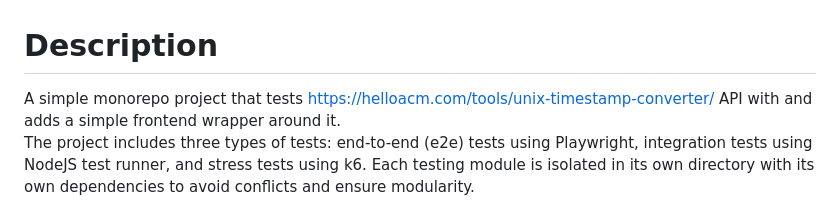
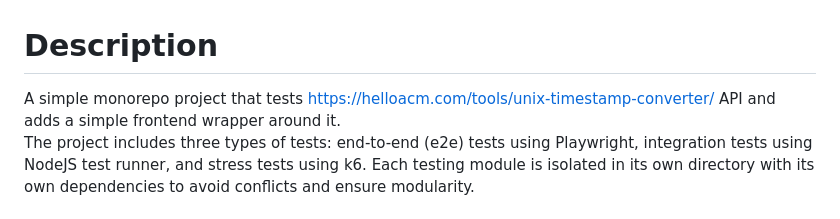
Before and after one commit to Protosnake/date-to-unix-test, a Markdown page: README.md, the part around the change. Rendered like a GitHub page.

Commit message:
Fix minor grammatical error in project description

```diff
--- a/README.md
+++ b/README.md
@@ -1,6 +1,6 @@
 # Description
 
-A simple monorepo project that tests https://helloacm.com/tools/unix-timestamp-converter/ API with and adds a simple frontend wrapper around it.
+A simple monorepo project that tests https://helloacm.com/tools/unix-timestamp-converter/ API and adds a simple frontend wrapper around it.
 The project includes three types of tests: end-to-end (e2e) tests using Playwright, integration tests using NodeJS test runner, and stress tests using k6. Each testing module is isolated in its own directory with its own dependencies to avoid conflicts and ensure modularity.
 
 # How to run everything using Docker
```
